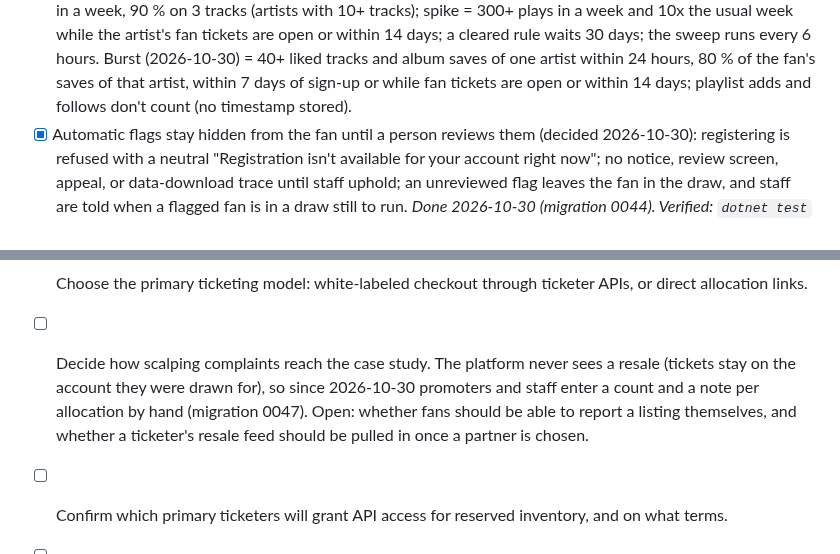
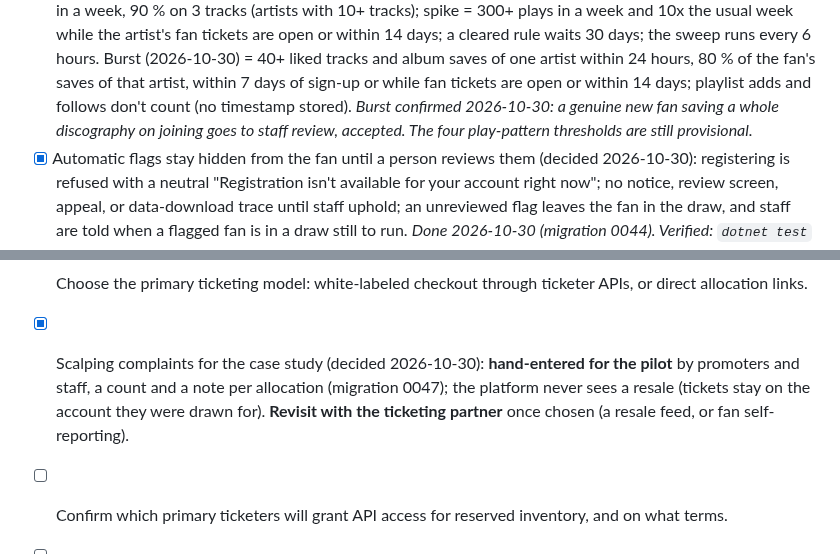
Before and after one commit to masidav/firstline, a Markdown page: PROJECT_TODO.md, 2 parts joined by grey strips. Rendered like a GitHub page.

Commit message:
Decisions: burst-engagement thresholds confirmed; scalping complaints hand-entered for the pilot
Co-Authored-By: Claude Fable 5.1 <noreply@anthropic.com>

```diff
--- a/PROJECT_TODO.md
+++ b/PROJECT_TODO.md
@@ -317,7 +317,8 @@ Details: [Notifications](services/api/src/features/notifications/TODO.md) · [Mo
       artist's fan tickets are open or within 14 days; a cleared rule waits 30 days; the sweep runs every 6 hours.
       Burst (2026-10-30) = 40+ liked tracks and album saves of one artist within 24 hours, 80 % of the fan's saves of
       that artist, within 7 days of sign-up or while fan tickets are open or within 14 days; playlist adds and follows
-      don't count (no timestamp stored).
+      don't count (no timestamp stored). *Burst confirmed 2026-10-30: a genuine new fan saving a whole discography on
+      joining goes to staff review, accepted. The four play-pattern thresholds are still provisional.*
 - [x] Automatic flags stay hidden from the fan until a person reviews them (decided 2026-10-30): registering is refused
       with a neutral "Registration isn't available for your account right now"; no notice, review screen, appeal, or
       data-download trace until staff uphold; an unreviewed flag leaves the fan in the draw, and staff are told when a
@@ -544,10 +545,9 @@ Details: [Stats API](services/api/src/features/stats/TODO.md) · [Stats UI](apps
 - [ ] Confirm the product and company name (summary proposes TrueFan Access or VerifyTicket; repo uses Fandom Score).
 - [x] User stats are followers-only; none are public by default (decided 2026-10-25, Phase 15).
 - [ ] Choose the primary ticketing model: white-labeled checkout through ticketer APIs, or direct allocation links.
-- [ ] Decide how scalping complaints reach the case study. The platform never sees a resale (tickets stay on the
-      account they were drawn for), so since 2026-10-30 promoters and staff enter a count and a note per allocation by
-      hand (migration 0047). Open: whether fans should be able to report a listing themselves, and whether a ticketer's
-      resale feed should be pulled in once a partner is chosen.
+- [x] Scalping complaints for the case study (decided 2026-10-30): **hand-entered for the pilot** by promoters and staff,
+      a count and a note per allocation (migration 0047); the platform never sees a resale (tickets stay on the account
+      they were drawn for). **Revisit with the ticketing partner** once chosen (a resale feed, or fan self-reporting).
 - [ ] Confirm which primary ticketers will grant API access for reserved inventory, and on what terms.
 - [ ] Confirm Spotify's developer terms allow using listening data to decide ticket eligibility, and that the
       app qualifies for extended API quota. Same check for Apple Music. As of 2026-10-18 extended quota is
```
